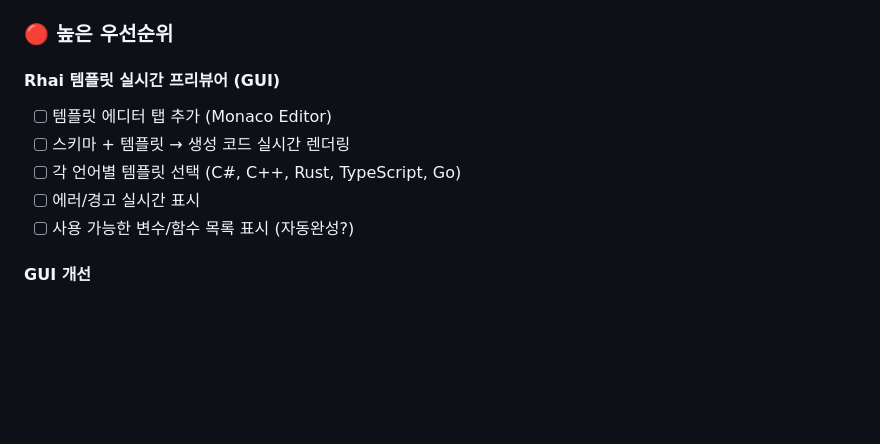
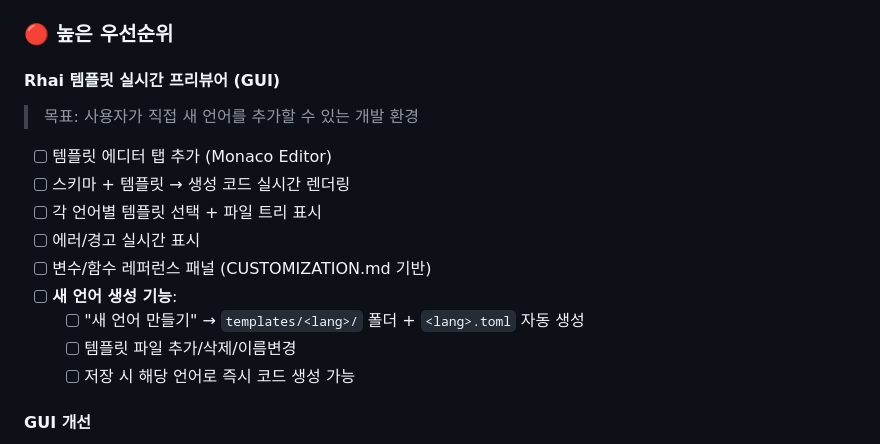
Before and after one commit to ittodo/PolyGen, a Markdown page: docs/TODO.md, the part around the change. Rendered like a GitHub page; blank space fills up the shorter version.

Commit message:
docs: Expand template previewer scope to support new language creation
Users should be able to create entirely new language templates,
not just edit existing ones.

https://claude.ai/code/session_01P93KbSZi8dg5wSddwp82ud

```diff
--- a/docs/TODO.md
+++ b/docs/TODO.md
@@ -86,11 +86,16 @@
 ### 🔴 높은 우선순위
 
 #### Rhai 템플릿 실시간 프리뷰어 (GUI)
+> 목표: 사용자가 직접 새 언어를 추가할 수 있는 개발 환경
 - [ ] 템플릿 에디터 탭 추가 (Monaco Editor)
 - [ ] 스키마 + 템플릿 → 생성 코드 실시간 렌더링
-- [ ] 각 언어별 템플릿 선택 (C#, C++, Rust, TypeScript, Go)
+- [ ] 각 언어별 템플릿 선택 + 파일 트리 표시
 - [ ] 에러/경고 실시간 표시
-- [ ] 사용 가능한 변수/함수 목록 표시 (자동완성?)
+- [ ] 변수/함수 레퍼런스 패널 (CUSTOMIZATION.md 기반)
+- [ ] **새 언어 생성 기능**:
+  - [ ] "새 언어 만들기" → `templates/<lang>/` 폴더 + `<lang>.toml` 자동 생성
+  - [ ] 템플릿 파일 추가/삭제/이름변경
+  - [ ] 저장 시 해당 언어로 즉시 코드 생성 가능
 
 #### GUI 개선
 - [ ] DB 파일 경로 지정 (SQLite: .db 파일 위치)
```
